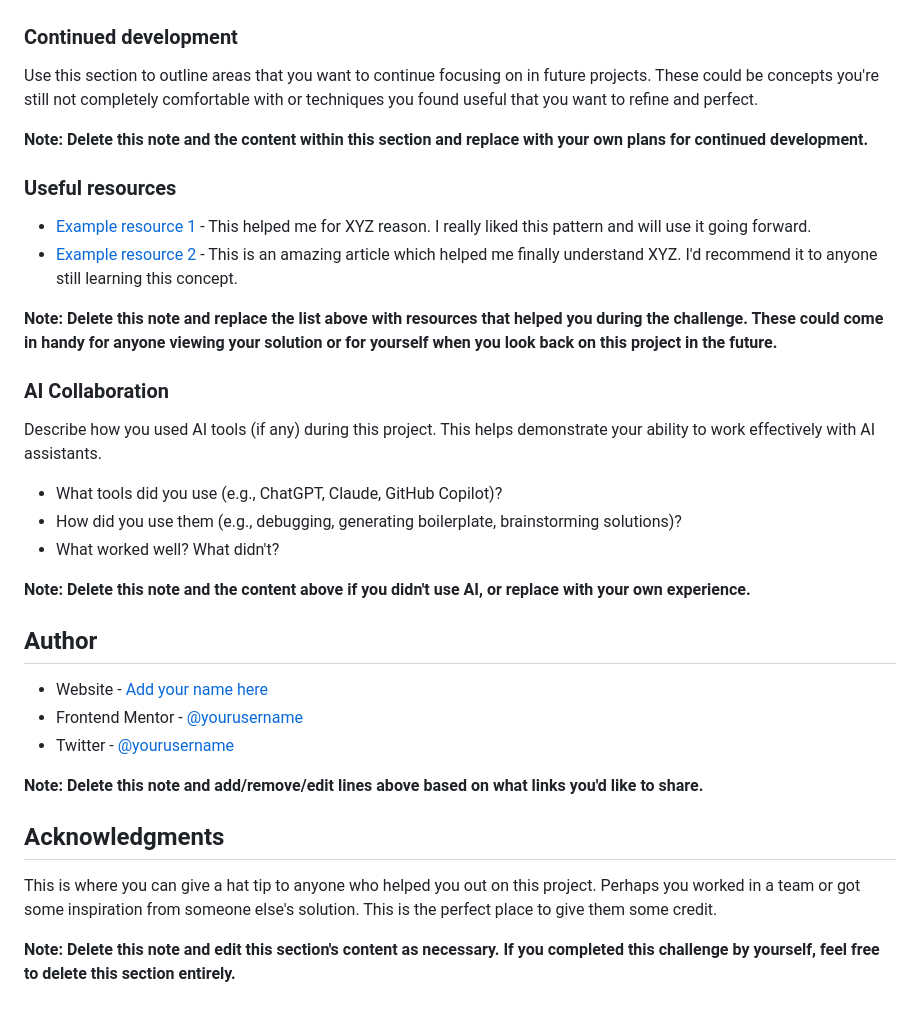
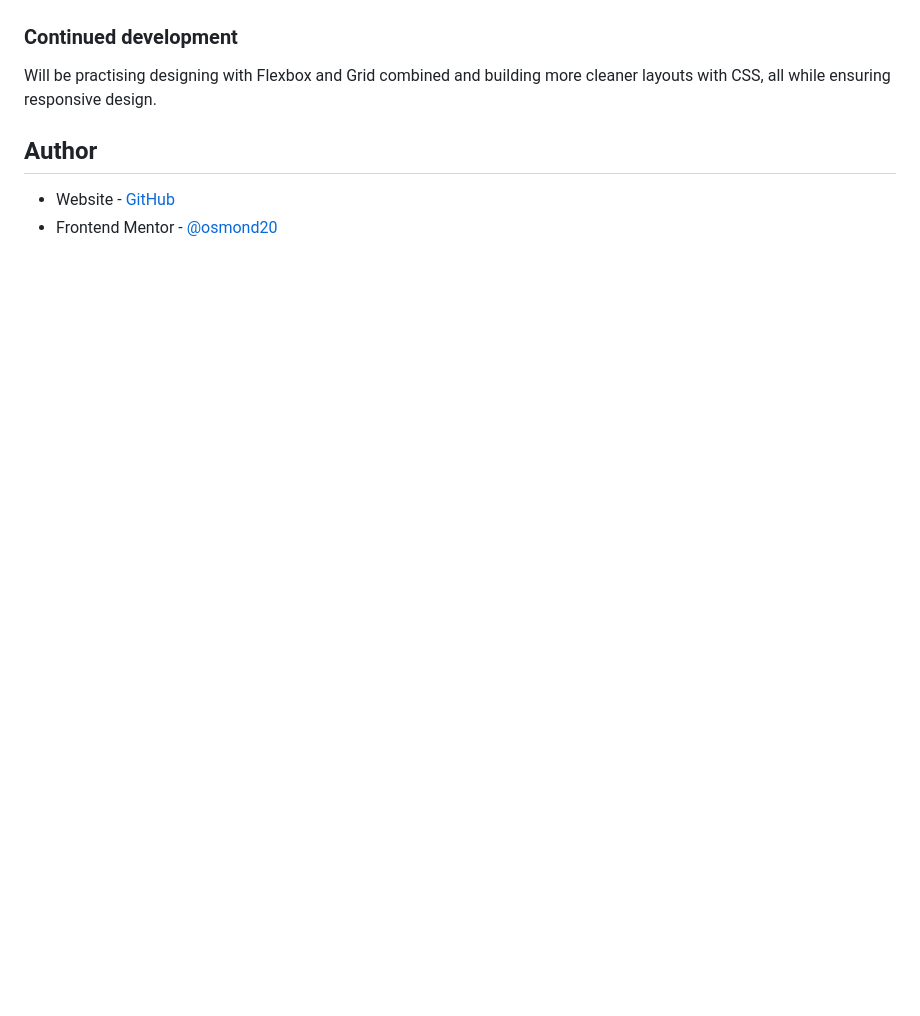
Before and after one commit to osmond20/3-Column-Preview-Card-Component, a Markdown page: README-template.md, the part around one of its changes. Rendered like a GitHub page; blank space fills up the shorter version.

```diff
--- a/README-template.md
+++ b/README-template.md
@@ -86,37 +49,9 @@ If you want more help with writing markdown, we'd recommend checking out [The Ma
 
 ### Continued development
 
-Use this section to outline areas that you want to continue focusing on in future projects. These could be concepts you're still not completely comfortable with or techniques you found useful that you want to refine and perfect.
-
-**Note: Delete this note and the content within this section and replace with your own plans for continued development.**
-
-### Useful resources
-
-- [Example resource 1](https://www.example.com) - This helped me for XYZ reason. I really liked this pattern and will use it going forward.
-- [Example resource 2](https://www.example.com) - This is an amazing article which helped me finally understand XYZ. I'd recommend it to anyone still learning this concept.
-
-**Note: Delete this note and replace the list above with resources that helped you during the challenge. These could come in handy for anyone viewing your solution or for yourself when you look back on this project in the future.**
-
-### AI Collaboration
-
-Describe how you used AI tools (if any) during this project. This helps demonstrate your ability to work effectively with AI assistants.
-
-- What tools did you use (e.g., ChatGPT, Claude, GitHub Copilot)?
-- How did you use them (e.g., debugging, generating boilerplate, brainstorming solutions)?
-- What worked well? What didn't?
-
-**Note: Delete this note and the content above if you didn't use AI, or replace with your own experience.**
+Will be practising designing with Flexbox and Grid combined and building more cleaner layouts with CSS, all while ensuring responsive design.
 
 ## Author
 
-- Website - [Add your name here](https://www.your-site.com)
-- Frontend Mentor - [@yourusername](https://www.frontendmentor.io/profile/yourusername)
-- Twitter - [@yourusername](https://www.twitter.com/yourusername)
-
-**Note: Delete this note and add/remove/edit lines above based on what links you'd like to share.**
-
-## Acknowledgments
-
-This is where you can give a hat tip to anyone who helped you out on this project. Perhaps you worked in a team or got some inspiration from someone else's solution. This is the perfect place to give them some credit.
-
-**Note: Delete this note and edit this section's content as necessary. If you completed this challenge by yourself, feel free to delete this section entirely.**
+- Website - [GitHub](https://www.github.com/osmond20)
+- Frontend Mentor - [@osmond20](https://www.frontendmentor.io/profile/osmond20)
```
Also changed, not shown: other parts of README-template.md (+4 -41 lines), challenge.md (renamed from README.md), screenshot/Screenshot_24-6-2026_203840_127.0.0.1.jpeg (added), 7 other files.
